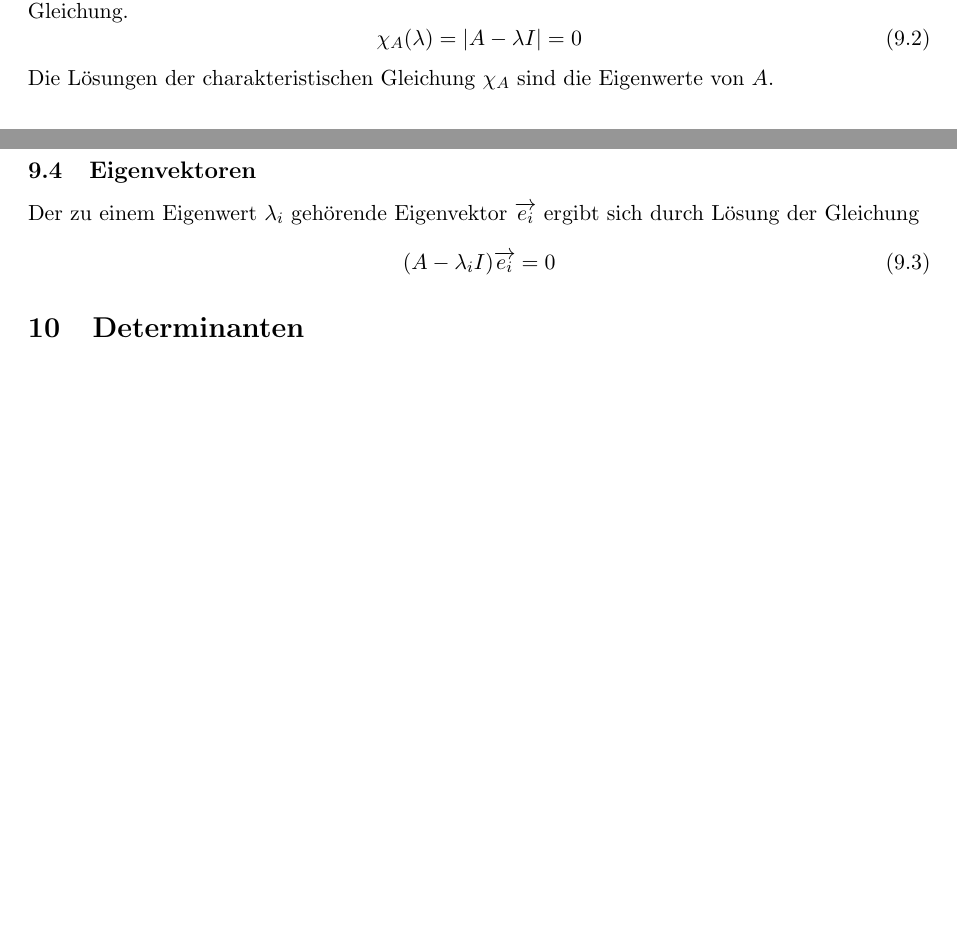
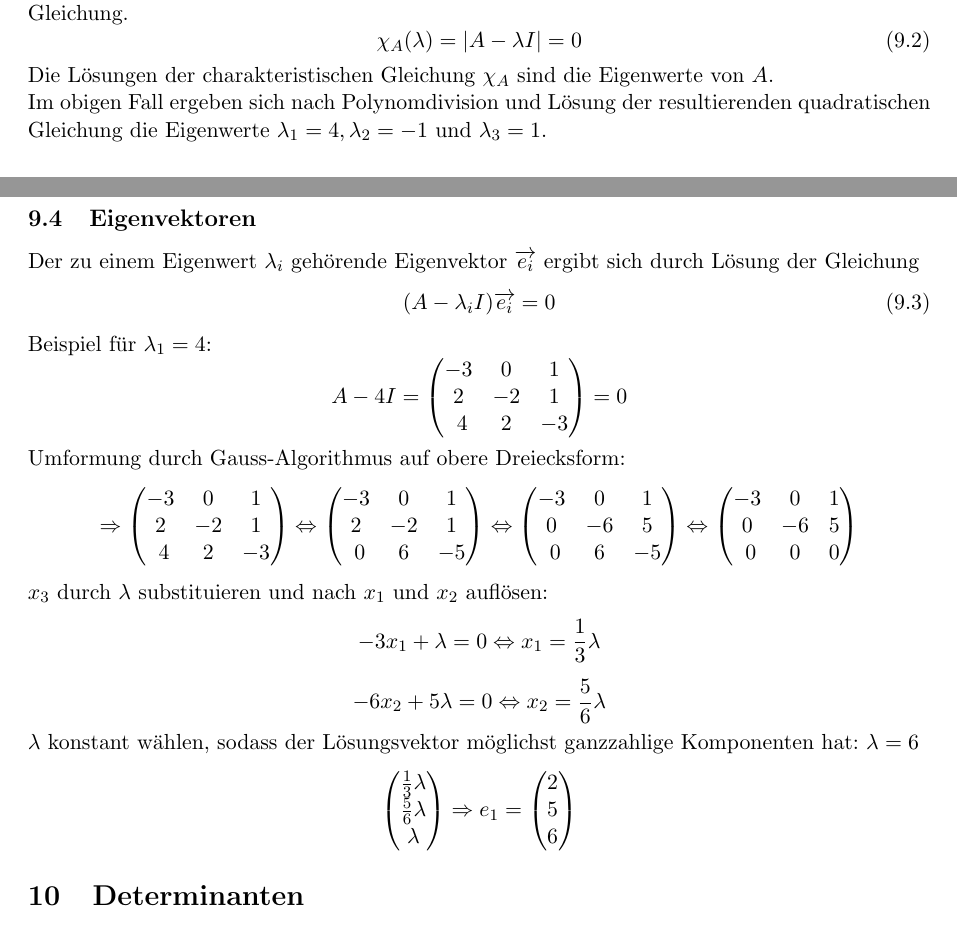
Before and after one commit to olivermichel/formelsammlung, a LaTeX document (formelsammlung-master.tex, which reads 9-eigenwerte-eigenvektoren.tex): two parts of pages 12 and 13 of 13, joined at a grey line, cut so that both start at the same text, the shorter picture padded with empty space. Compiled offline with pdfLaTeX.

Commit message:
added eigenvektoren etc

```diff
--- a/9-eigenwerte-eigenvektoren.tex
+++ b/9-eigenwerte-eigenvektoren.tex
@@ -41,8 +41,9 @@ Setzt man das charakteristische Polynom einer Matrix gleich 0, ergibt sich die c
 \begin{equation}
 	\chi_A(\lambda) = |A - \lambda I| = 0
 \end{equation}
-Die Lösungen der charakteristischen Gleichung $\chi_A$ sind die Eigenwerte von $A$.
-
+Die Lösungen der charakteristischen Gleichung $\chi_A$ sind die Eigenwerte von $A$.\\
+Im obigen Fall ergeben sich nach Polynomdivision und Lösung der resultierenden quadratischen
+Gleichung die Eigenwerte $\lambda_1 = 4, \lambda_2 = -1$ und $\lambda_3 = 1$.
 \subsection{Eigenvektoren}
 \label{sub:eigenvektoren}
 
@@ -50,3 +51,26 @@ Der zu einem Eigenwert $\lambda_i$ gehörende Eigenvektor $\overrightarrow{e_i}$
 \begin{equation}
 	(A - \lambda_i I)\overrightarrow{e_i} = 0
 \end{equation}
+Beispiel für $\lambda_1 = 4$:
+\begin{displaymath}
+	A - 4I = \left(\begin{matrix} -3 & 0 & 1 \\ 2 & -2 & 1 \\ 4 & 2 & -3\end{matrix}\right) = 0
+\end{displaymath}
+Umformung durch Gauss-Algorithmus auf obere Dreiecksform:
+\begin{displaymath}
+	\Rightarrow \left(\begin{matrix} -3 & 0 & 1 \\ 2 & -2 & 1 \\ 4 & 2 & -3\end{matrix}\right) \Leftrightarrow
+	\left(\begin{matrix} -3 & 0 & 1 \\ 2 & -2 & 1 \\ 0 & 6 & -5\end{matrix}\right) \Leftrightarrow
+	\left(\begin{matrix} -3 & 0 & 1 \\ 0 & -6 & 5 \\ 0 & 6 & -5\end{matrix}\right) \Leftrightarrow
+	\left(\begin{matrix} -3 & 0 & 1 \\ 0 & -6 & 5 \\ 0 & 0 & 0\end{matrix}\right)
+\end{displaymath}
+$x_3$ durch $\lambda$ substituieren und nach $x_1$ und $x_2$ auflösen:
+\begin{displaymath}
+	-3x_1 + \lambda = 0 \Leftrightarrow x_1 = \frac{1}{3}\lambda
+\end{displaymath}
+\begin{displaymath}
+	-6x_2 + 5\lambda = 0 \Leftrightarrow x_2 = \frac{5}{6} \lambda
+\end{displaymath}
+$\lambda$ konstant wählen, sodass der Lösungsvektor möglichst ganzzahlige Komponenten hat: $\lambda = 6$
+\begin{displaymath}
+	\left(\begin{matrix}\frac{1}{3}\lambda\\\frac{5}{6} \lambda\\\lambda\end{matrix}\right) \Rightarrow
+	e_1 = \left(\begin{matrix}2\\5\\6\end{matrix}\right)
+\end{displaymath}
```
Also changed, not shown: 1 other file.
